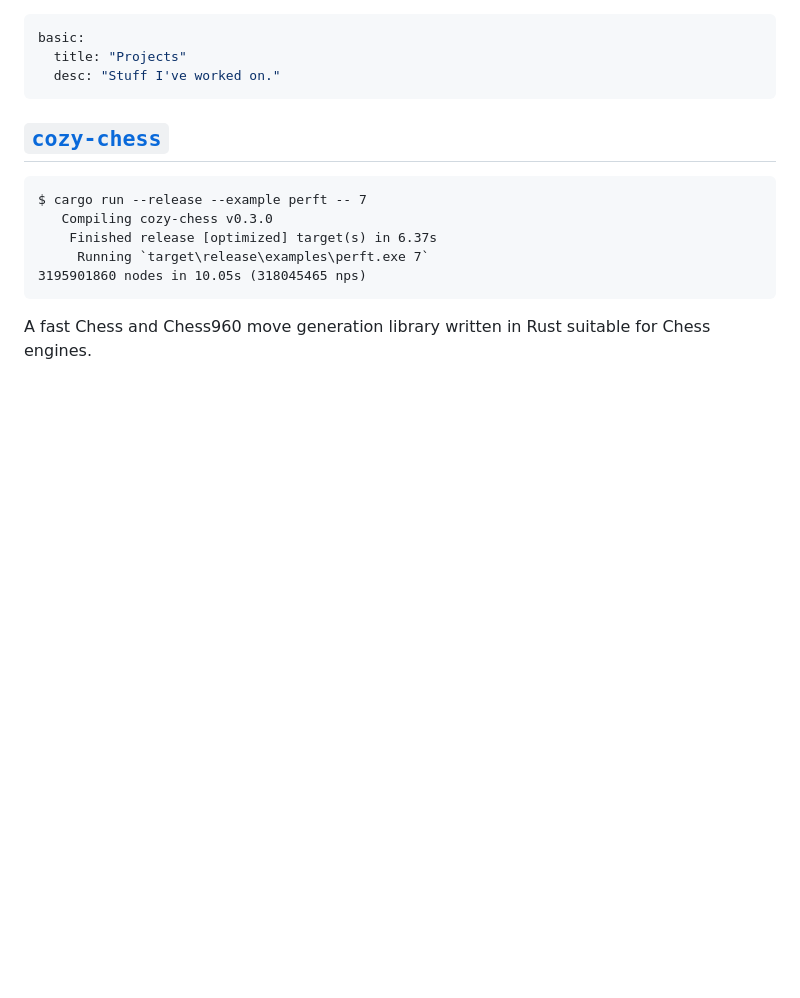
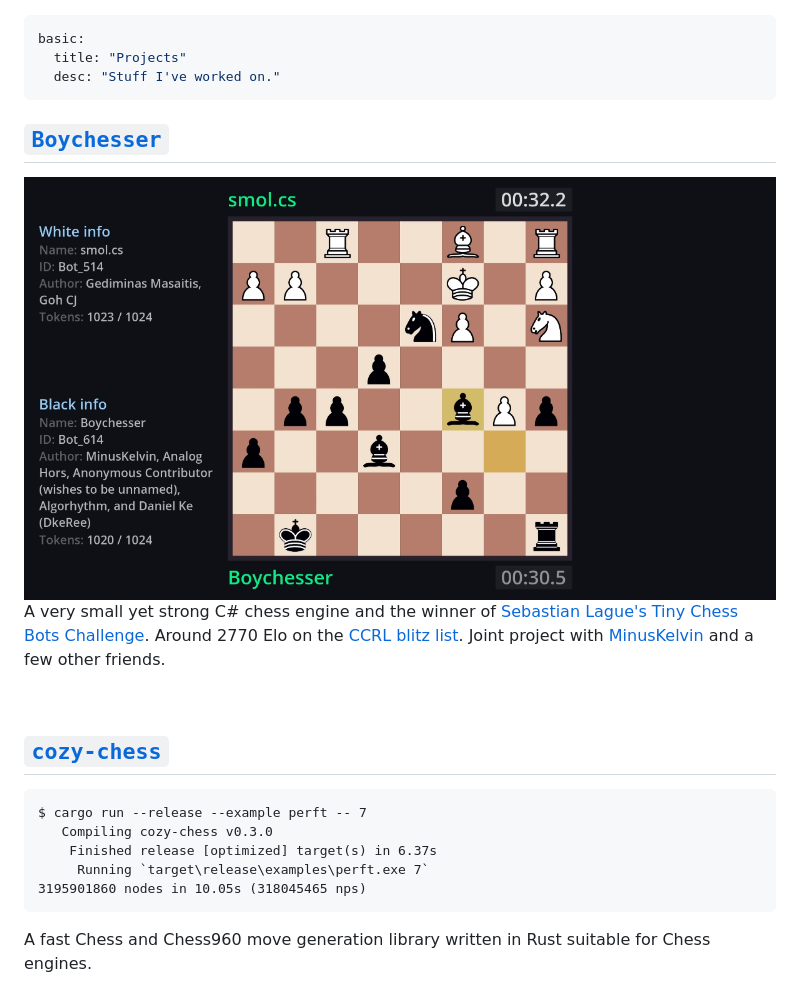
Before and after one commit to analog-hors/site, a Markdown page: projects/index.md, the part around the change printed below. Drawn GitHub-style; pictures changed too: projects/img/boychesser.png (added); blank space fills up the shorter version.

Commit message:
update projects page

````diff
--- a/projects/index.md
+++ b/projects/index.md
@@ -3,6 +3,13 @@ basic:
   title: "Projects"
   desc: "Stuff I've worked on."
 ---
+
+## [`Boychesser`](https://github.com/analog-hors/Boychesser)
+<img src="img/boychesser.png" style="max-width: 80%; height: 15em; object-fit: contain;" alt="boychesser screenshot">
+
+A very small yet strong C# chess engine and the winner of [Sebastian Lague's Tiny Chess Bots Challenge](https://www.youtube.com/watch?v=Ne40a5LkK6A). Around 2770 Elo on the [CCRL blitz list](https://www.computerchess.org.uk/ccrl/404/). Joint project with [MinusKelvin](https://minuskelvin.net/) and a few other friends.
+
+<br>
 
 ## [`cozy-chess`](https://github.com/analog-hors/cozy-chess)
 ```
````
Also changed, not shown: other parts of projects/index.md (+18 -0 lines), 1 other file.
